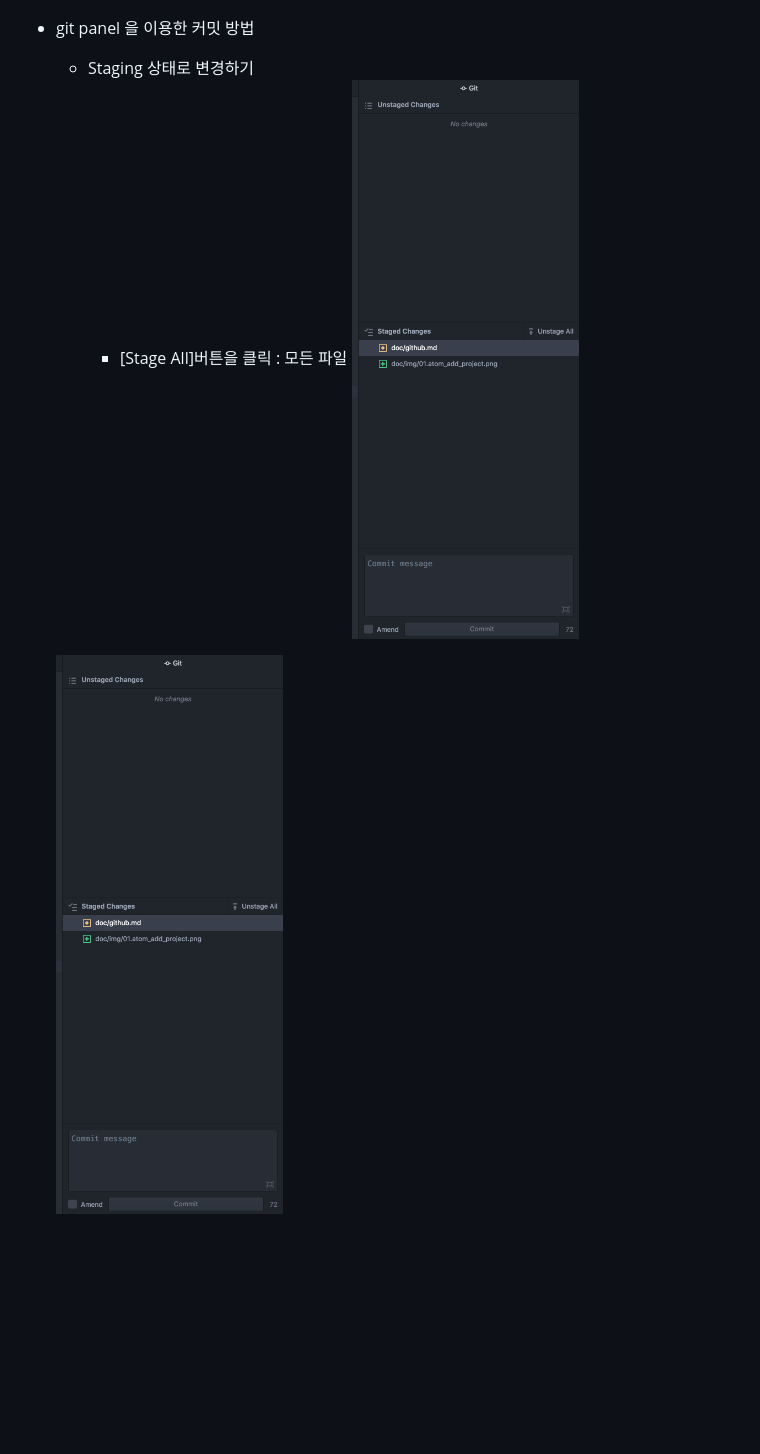
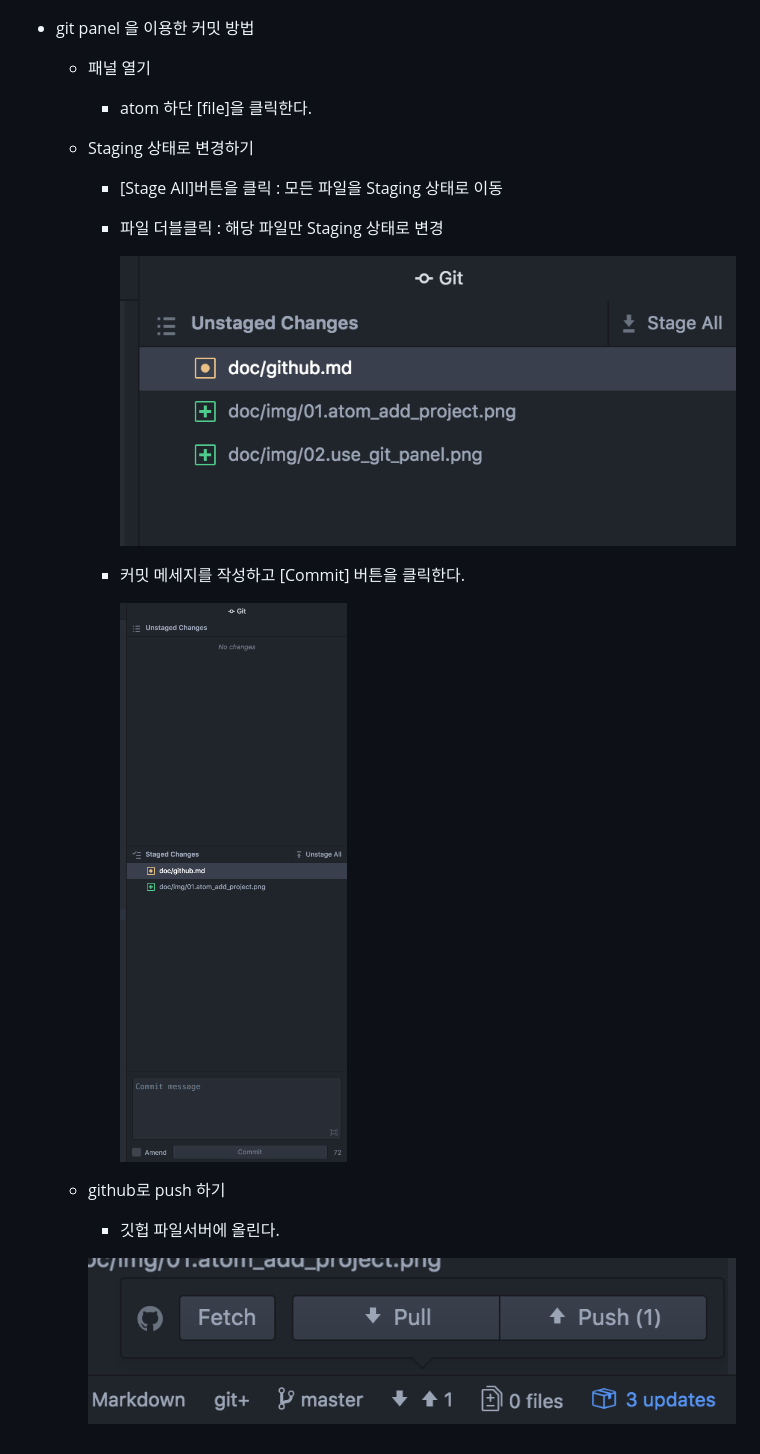
Before and after one commit to sejuntgbest/roaster, a Markdown page: doc/github.md, the part around the change. Drawn GitHub-style; pictures changed too: doc/img/04.push_to_git.png (added); blank space fills up the shorter version.

```diff
--- a/doc/github.md
+++ b/doc/github.md
@@ -37,11 +37,20 @@ github 사용법
 
 
 * git panel 을 이용한 커밋 방법
+  * 패널 열기
+    - atom 하단 [file]을 클릭한다.
+
   * Staging 상태로 변경하기
-    - [Stage All]버튼을 클릭 : 모든 파일
-  ![Alt text](./img/02.use_git_panel.png)
+    - [Stage All]버튼을 클릭 : 모든 파일을 Staging 상태로 이동
+    - 파일 더블클릭 : 해당 파일만 Staging 상태로 변경
 
+      ![Alt text](./img/03.git_panel_01.png)
 
+    - 커밋 메세지를 작성하고 [Commit] 버튼을 클릭한다.
 
+      ![Alt text](./img/02.use_git_panel.png)
 
-  ![Alt text](./img/02.use_git_panel.png)
+  * github로 push 하기
+    - 깃헙 파일서버에 올린다.
+
+    ![Alt text](./img/04.push_to_git.png)
```
